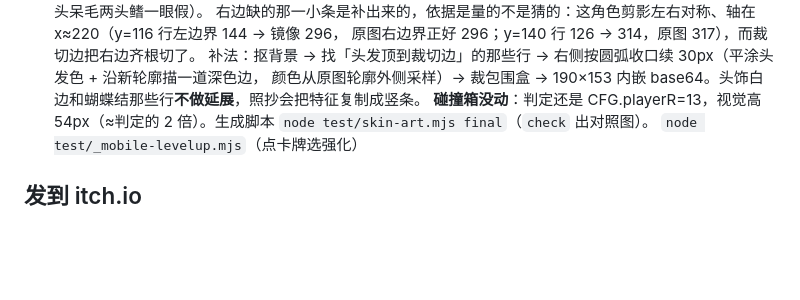
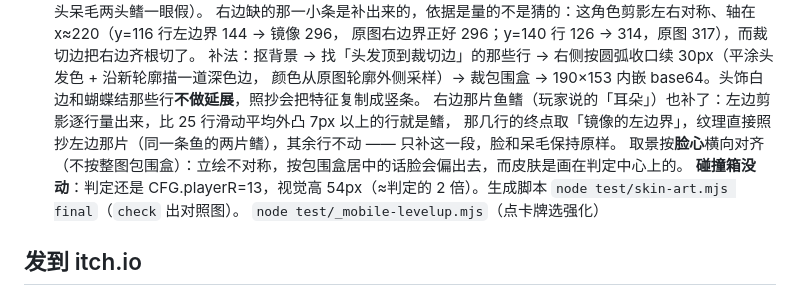
Before and after one commit to YBBCMG/sink, a Markdown page: README.md, the part around the change. Rendered like a GitHub page; blank space fills up the shorter version.

Commit message:
publish README.md

```diff
--- a/README.md
+++ b/README.md
@@ -194,6 +194,9 @@ python -m http.server 8080      # 或 npx serve .
   原图右边界正好 296；y=140 行 126 → 314，原图 317），而裁切边把右边齐根切了。
   补法：抠背景 → 找「头发顶到裁切边」的那些行 → 右侧按圆弧收口续 30px（平涂头发色 + 沿新轮廓描一道深色边，
   颜色从原图轮廓外侧采样）→ 裁包围盒 → 190×153 内嵌 base64。头饰白边和蝴蝶结那些行**不做延展**，照抄会把特征复制成竖条。
+  右边那片鱼鳍（玩家说的「耳朵」）也补了：左边剪影逐行量出来，比 25 行滑动平均外凸 7px 以上的行就是鳍，
+  那几行的终点取「镜像的左边界」，纹理直接照抄左边那片（同一条鱼的两片鳍），其余行不动 —— 只补这一段，脸和呆毛保持原样。
+  取景按**脸心**横向对齐（不按整图包围盒）：立绘不对称，按包围盒居中的话脸会偏出去，而皮肤是画在判定中心上的。
   **碰撞箱没动**：判定还是 CFG.playerR=13，视觉高 54px（≈判定的 2 倍）。生成脚本 `node test/skin-art.mjs final`（`check` 出对照图）。
   `node test/_mobile-levelup.mjs`（点卡牌选强化）
 
```
